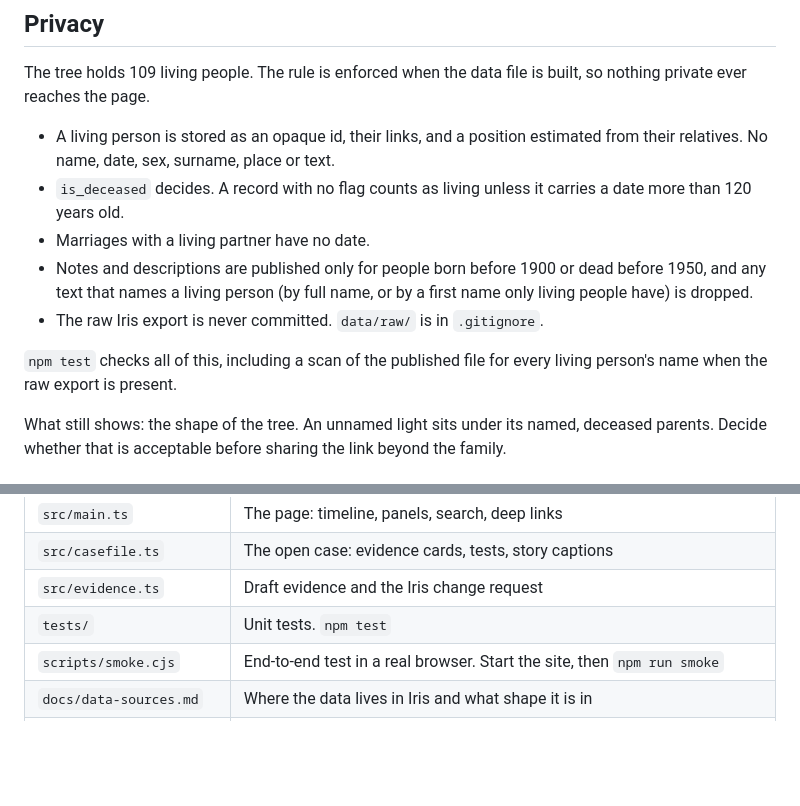
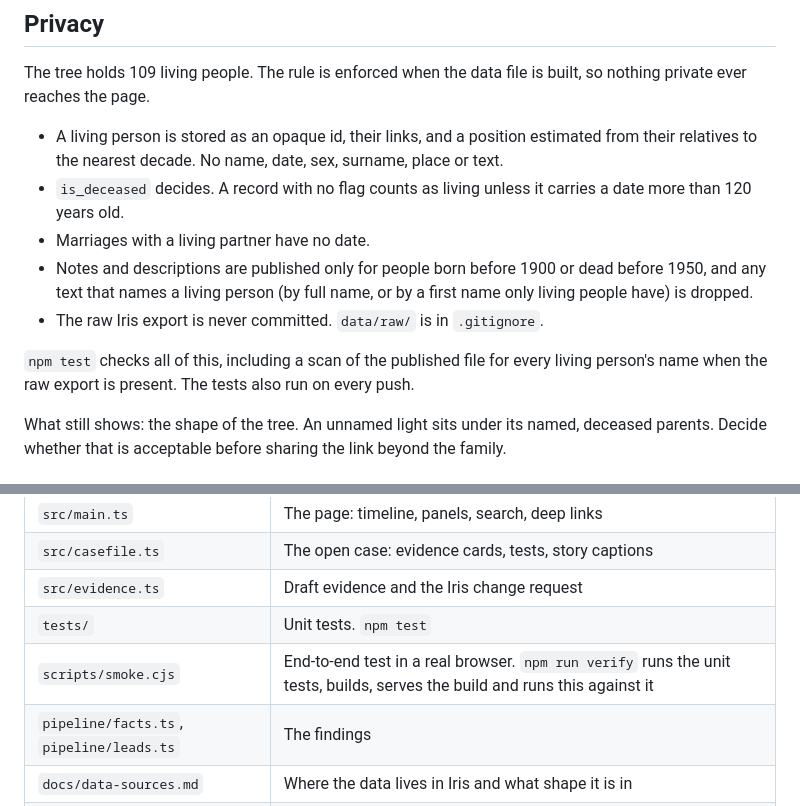
Before and after one commit to cgbarlow/barlow-river, a Markdown page: README.md, 2 parts joined by grey strips. Drawn GitHub-style; blank space fills up the shorter version.

```diff
--- a/README.md
+++ b/README.md
@@ -42,13 +48,13 @@ This replaces the mockup's illustrative joins with real ones.
 
 The tree holds 109 living people. The rule is enforced when the data file is built, so nothing private ever reaches the page.
 
-- A living person is stored as an opaque id, their links, and a position estimated from their relatives. No name, date, sex, surname, place or text.
+- A living person is stored as an opaque id, their links, and a position estimated from their relatives to the nearest decade. No name, date, sex, surname, place or text.
 - `is_deceased` decides. A record with no flag counts as living unless it carries a date more than 120 years old.
 - Marriages with a living partner have no date.
 - Notes and descriptions are published only for people born before 1900 or dead before 1950, and any text that names a living person (by full name, or by a first name only living people have) is dropped.
 - The raw Iris export is never committed. `data/raw/` is in `.gitignore`.
 
-`npm test` checks all of this, including a scan of the published file for every living person's name when the raw export is present.
+`npm test` checks all of this, including a scan of the published file for every living person's name when the raw export is present. The tests also run on every push.
 
 What still shows: the shape of the tree. An unnamed light sits under its named, deceased parents. Decide whether that is acceptable before sharing the link beyond the family.
 
@@ -81,7 +87,8 @@ The case file cards in `src/casefile.ts` are written by hand from the Iris docum
 | `src/casefile.ts` | The open case: evidence cards, tests, story captions |
 | `src/evidence.ts` | Draft evidence and the Iris change request |
 | `tests/` | Unit tests. `npm test` |
-| `scripts/smoke.cjs` | End-to-end test in a real browser. Start the site, then `npm run smoke` |
+| `scripts/smoke.cjs` | End-to-end test in a real browser. `npm run verify` runs the unit tests, builds, serves the build and runs this against it |
+| `pipeline/facts.ts`, `pipeline/leads.ts` | The findings |
 | `docs/data-sources.md` | Where the data lives in Iris and what shape it is in |
 | `docs/council-report.md` | The Council review that chose this concept |
 | `mockup/` | The original static mockup |
```
Also changed, not shown: other parts of README.md (+8 -2 lines), .campaign/council-report-plan.md (added, +49 -0 lines), .campaign/council-report.md (+24 -22 lines), BRIEF.md (+2 -0 lines), docs/screenshots/case-file.png (added), docs/screenshots/phone.png (added), docs/screenshots/river.png (added), 13 other files.
